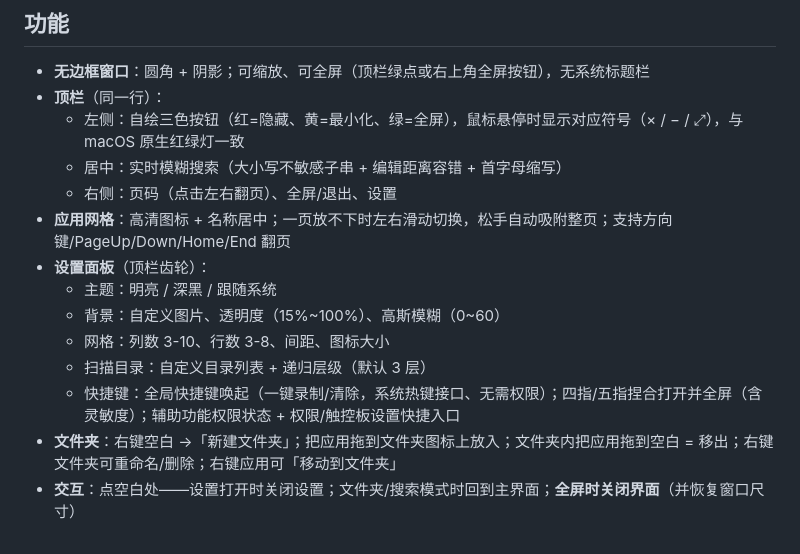
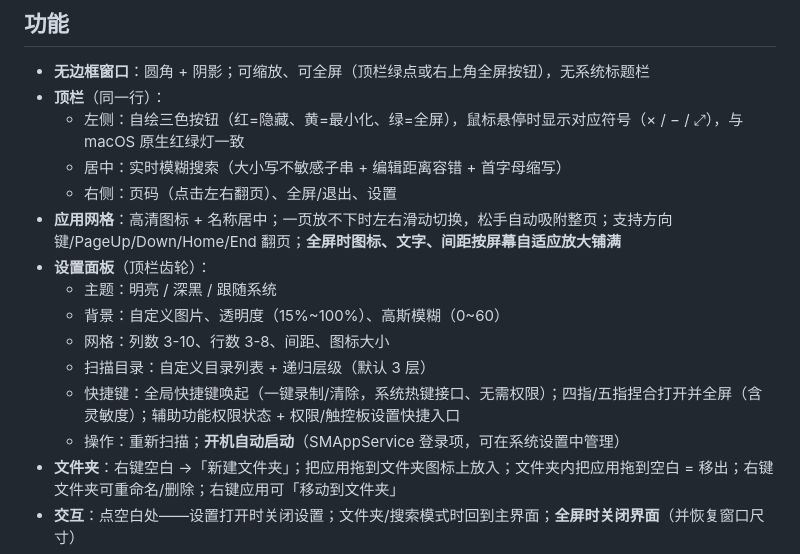
Before and after one commit to ccdyy/Rlaunch, a Markdown page: README.md, the part around the change. Drawn GitHub-style.

```diff
--- a/README.md
+++ b/README.md
@@ -12,13 +12,14 @@ macOS 26 起系统移除了 Launchpad，Rlaunch 是它的 AppKit 平替：无边
   - 左侧：自绘三色按钮（红=隐藏、黄=最小化、绿=全屏），鼠标悬停时显示对应符号（× / − / ⤢），与 macOS 原生红绿灯一致
   - 居中：实时模糊搜索（大小写不敏感子串 + 编辑距离容错 + 首字母缩写）
   - 右侧：页码（点击左右翻页）、全屏/退出、设置
-- **应用网格**：高清图标 + 名称居中；一页放不下时左右滑动切换，松手自动吸附整页；支持方向键/PageUp/Down/Home/End 翻页
+- **应用网格**：高清图标 + 名称居中；一页放不下时左右滑动切换，松手自动吸附整页；支持方向键/PageUp/Down/Home/End 翻页；**全屏时图标、文字、间距按屏幕自适应放大铺满**
 - **设置面板**（顶栏齿轮）：
   - 主题：明亮 / 深黑 / 跟随系统
   - 背景：自定义图片、透明度（15%~100%）、高斯模糊（0~60）
   - 网格：列数 3-10、行数 3-8、间距、图标大小
   - 扫描目录：自定义目录列表 + 递归层级（默认 3 层）
   - 快捷键：全局快捷键唤起（一键录制/清除，系统热键接口、无需权限）；四指/五指捏合打开并全屏（含灵敏度）；辅助功能权限状态 + 权限/触控板设置快捷入口
+  - 操作：重新扫描；**开机自动启动**（SMAppService 登录项，可在系统设置中管理）
 - **文件夹**：右键空白 →「新建文件夹」；把应用拖到文件夹图标上放入；文件夹内把应用拖到空白 = 移出；右键文件夹可重命名/删除；右键应用可「移动到文件夹」
 - **交互**：点空白处——设置打开时关闭设置；文件夹/搜索模式时回到主界面；**全屏时关闭界面**（并恢复窗口尺寸）
 - **唤起**：全局快捷键（设置中录制）、四指/五指捏合（打开并全屏）、菜单栏图标（显示/隐藏、设置、退出）
```
Also changed, not shown: Resources/AppIcon-1024.png, Resources/MenuBarIcon.png, Resources/MenuBarIcon@2x.png, 9 other files.
